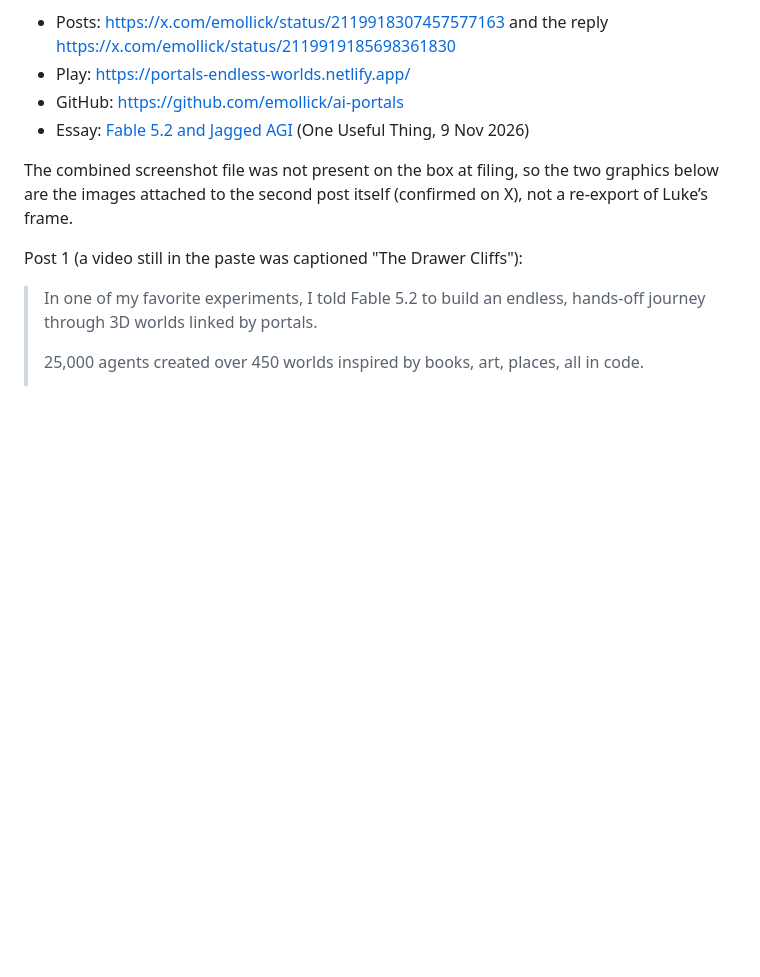
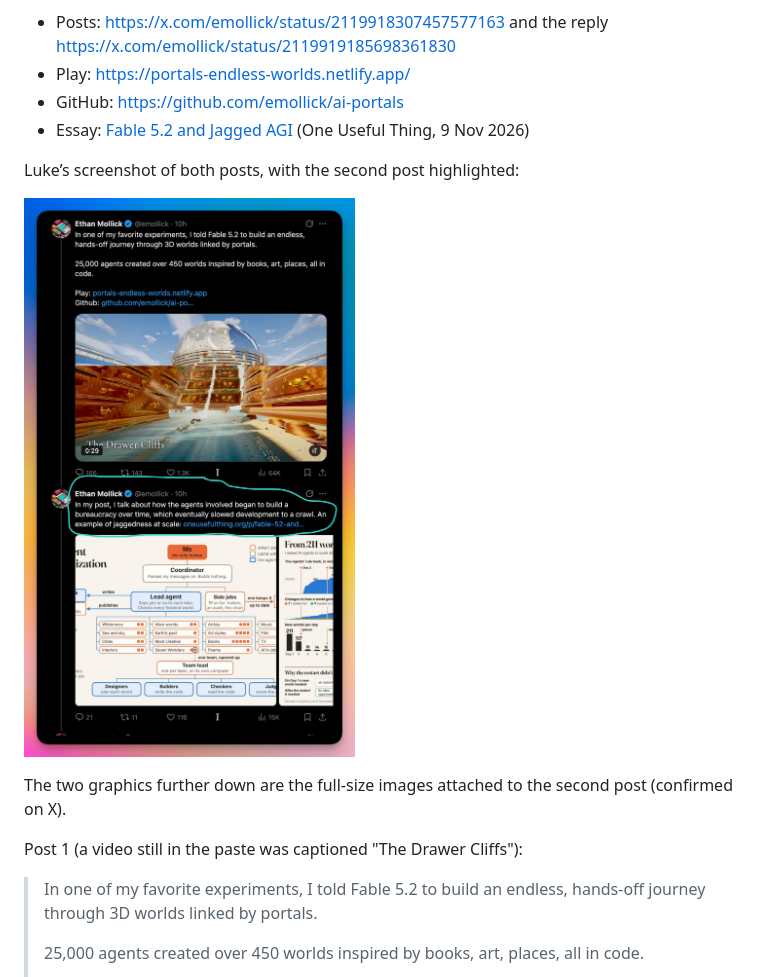
Before and after one commit to lukepuplett/investment-analysis, a Markdown page: diary/2026-11.md, the part around the change. GitHub-like rendering; pictures changed too: diary/assets/2026-11-10-mollick-fable-5-2-luke-screenshot.jpg (added); blank space fills up the shorter version.

Commit message:
Diary: add Luke's screenshot to Mollick Fable 5.2 entry (10 Nov 2026)

```diff
--- a/diary/2026-11.md
+++ b/diary/2026-11.md
@@ -734,7 +734,11 @@ Confirmed URLs:
 - GitHub: [https://github.com/emollick/ai-portals](https://github.com/emollick/ai-portals)
 - Essay: [Fable 5.2 and Jagged AGI](https://www.oneusefulthing.org/p/fable-52-and-jagged-agi) (One Useful Thing, 9 Nov 2026)
 
-The combined screenshot file was not present on the box at filing, so the two graphics below are the images attached to the second post itself (confirmed on X), not a re-export of Luke’s frame.
+Luke’s screenshot of both posts, with the second post highlighted:
+
+![Luke's screenshot of Ethan Mollick's two Fable 5.2 posts, second post highlighted](assets/2026-11-10-mollick-fable-5-2-luke-screenshot.jpg)
+
+The two graphics further down are the full-size images attached to the second post (confirmed on X).
 
 Post 1 (a video still in the paste was captioned "The Drawer Cliffs"):
 
```
